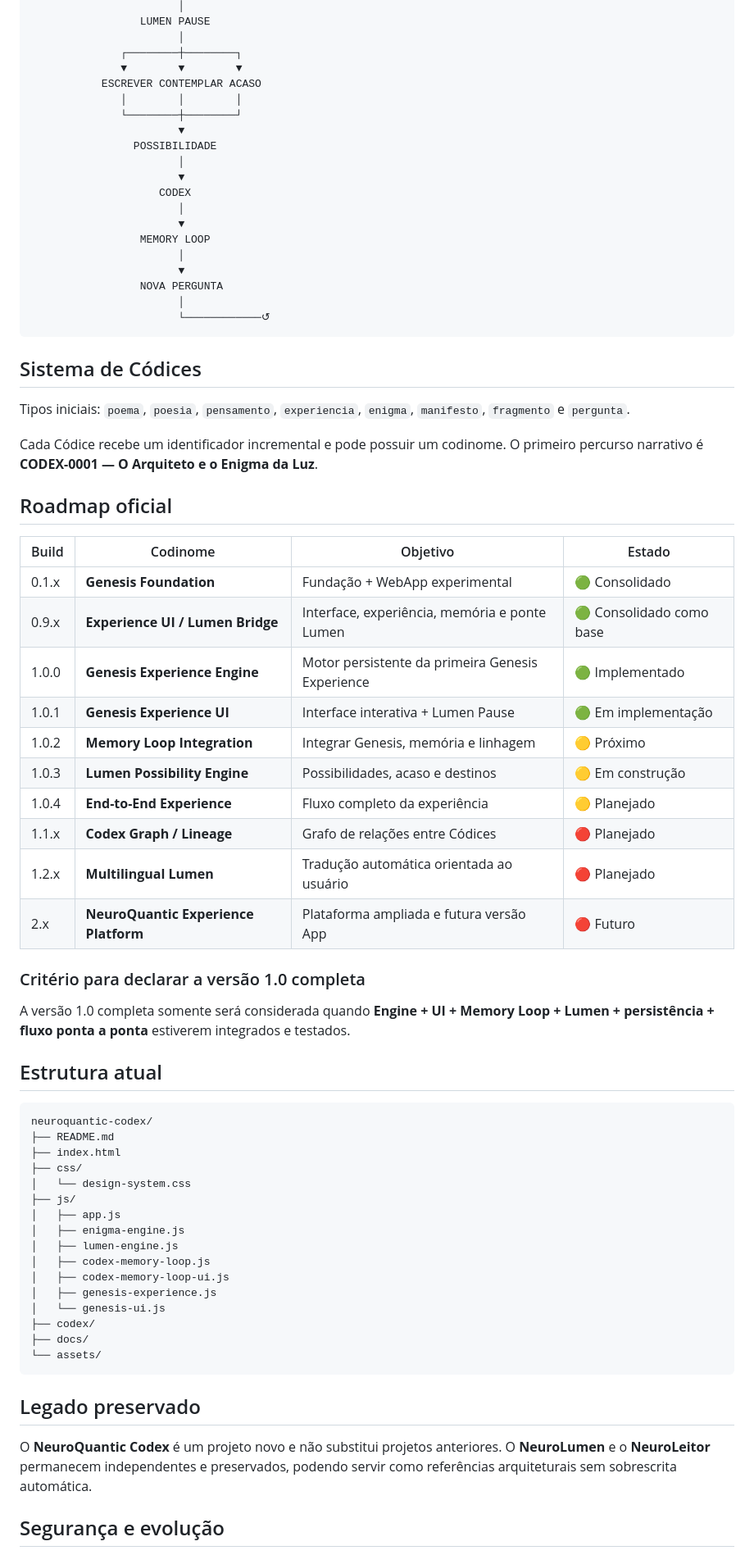
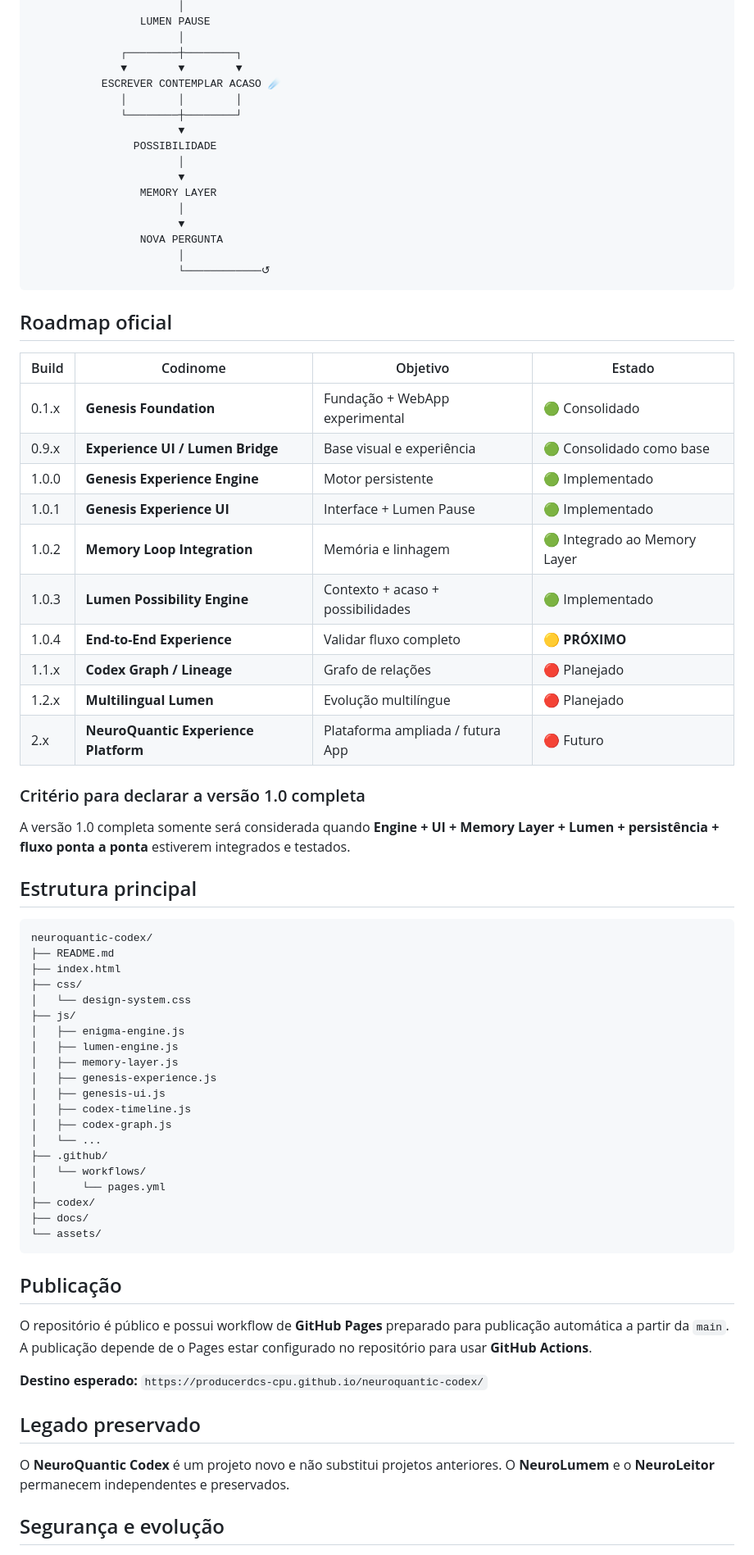
Before and after one commit to producerdcs-cpu/neuroquantic-codex, a Markdown page: README.md, the part around one of its changes. Shown at 82% size. GitHub-like rendering.

Commit message:
docs: align roadmap with 1.0.3 and Pages deployment

````diff
--- a/README.md
+++ b/README.md
@@ -76,17 +80,14 @@ O estado é persistido localmente no navegador e pode avançar para uma possibil
                        │
               ┌────────┼────────┐
               ▼        ▼        ▼
-           ESCREVER CONTEMPLAR ACASO
+           ESCREVER CONTEMPLAR ACASO ☄️
               │        │        │
               └────────┼────────┘
                        ▼
                 POSSIBILIDADE
                        │
                        ▼
-                    CODEX
-                       │
-                       ▼
-                 MEMORY LOOP
+                 MEMORY LAYER
                        │
                        ▼
                  NOVA PERGUNTA
@@ -94,29 +95,24 @@ O estado é persistido localmente no navegador e pode avançar para uma possibil
                        └────────────↺
 ```
 
-## Sistema de Códices
-Tipos iniciais: `poema`, `poesia`, `pensamento`, `experiencia`, `enigma`, `manifesto`, `fragmento` e `pergunta`.
-
-Cada Códice recebe um identificador incremental e pode possuir um codinome. O primeiro percurso narrativo é **CODEX-0001 — O Arquiteto e o Enigma da Luz**.
-
 ## Roadmap oficial
 | Build | Codinome | Objetivo | Estado |
 |---|---|---|---|
 | 0.1.x | **Genesis Foundation** | Fundação + WebApp experimental | 🟢 Consolidado |
-| 0.9.x | **Experience UI / Lumen Bridge** | Interface, experiência, memória e ponte Lumen | 🟢 Consolidado como base |
-| 1.0.0 | **Genesis Experience Engine** | Motor persistente da primeira Genesis Experience | 🟢 Implementado |
-| 1.0.1 | **Genesis Experience UI** | Interface interativa + Lumen Pause | 🟢 Em implementação |
-| 1.0.2 | **Memory Loop Integration** | Integrar Genesis, memória e linhagem | 🟡 Próximo |
-| 1.0.3 | **Lumen Possibility Engine** | Possibilidades, acaso e destinos | 🟡 Em construção |
-| 1.0.4 | **End-to-End Experience** | Fluxo completo da experiência | 🟡 Planejado |
-| 1.1.x | **Codex Graph / Lineage** | Grafo de relações entre Códices | 🔴 Planejado |
-| 1.2.x | **Multilingual Lumen** | Tradução automática orientada ao usuário | 🔴 Planejado |
-| 2.x | **NeuroQuantic Experience Platform** | Plataforma ampliada e futura versão App | 🔴 Futuro |
+| 0.9.x | **Experience UI / Lumen Bridge** | Base visual e experiência | 🟢 Consolidado como base |
+| 1.0.0 | **Genesis Experience Engine** | Motor persistente | 🟢 Implementado |
+| 1.0.1 | **Genesis Experience UI** | Interface + Lumen Pause | 🟢 Implementado |
+| 1.0.2 | **Memory Loop Integration** | Memória e linhagem | 🟢 Integrado ao Memory Layer |
+| 1.0.3 | **Lumen Possibility Engine** | Contexto + acaso + possibilidades | 🟢 Implementado |
+| 1.0.4 | **End-to-End Experience** | Validar fluxo completo | 🟡 **PRÓXIMO** |
+| 1.1.x | **Codex Graph / Lineage** | Grafo de relações | 🔴 Planejado |
+| 1.2.x | **Multilingual Lumen** | Evolução multilíngue | 🔴 Planejado |
+| 2.x | **NeuroQuantic Experience Platform** | Plataforma ampliada / futura App | 🔴 Futuro |
 
 ### Critério para declarar a versão 1.0 completa
-A versão 1.0 completa somente será considerada quando **Engine + UI + Memory Loop + Lumen + persistência + fluxo ponta a ponta** estiverem integrados e testados.
+A versão 1.0 completa somente será considerada quando **Engine + UI + Memory Layer + Lumen + persistência + fluxo ponta a ponta** estiverem integrados e testados.
 
-## Estrutura atual
+## Estrutura principal
 ```text
 neuroquantic-codex/
 ├── README.md
@@ -124,20 +120,30 @@ neuroquantic-codex/
 ├── css/
 │   └── design-system.css
 ├── js/
-│   ├── app.js
 │   ├── enigma-engine.js
 │   ├── lumen-engine.js
-│   ├── codex-memory-loop.js
-│   ├── codex-memory-loop-ui.js
+│   ├── memory-layer.js
 │   ├── genesis-experience.js
-│   └── genesis-ui.js
+│   ├── genesis-ui.js
+│   ├── codex-timeline.js
+│   ├── codex-graph.js
+│   └── ...
+├── .github/
+│   └── workflows/
+│       └── pages.yml
 ├── codex/
 ├── docs/
 └── assets/
 ```
 
+## Publicação
+O repositório é público e possui workflow de **GitHub Pages** preparado para publicação automática a partir da `main`. A publicação depende de o Pages estar configurado no repositório para usar **GitHub Actions**.
+
+**Destino esperado:**
+`https://producerdcs-cpu.github.io/neuroquantic-codex/`
+
 ## Legado preservado
-O **NeuroQuantic Codex** é um projeto novo e não substitui projetos anteriores. O **NeuroLumen** e o **NeuroLeitor** permanecem independentes e preservados, podendo servir como referências arquiteturais sem sobrescrita automática.
+O **NeuroQuantic Codex** é um projeto novo e não substitui projetos anteriores. O **NeuroLumem** e o **NeuroLeitor** permanecem independentes e preservados.
 
 ## Segurança e evolução
 - nenhuma chave de API no frontend ou Git;
````
Also changed, not shown: other parts of README.md (+16 -12 lines).
